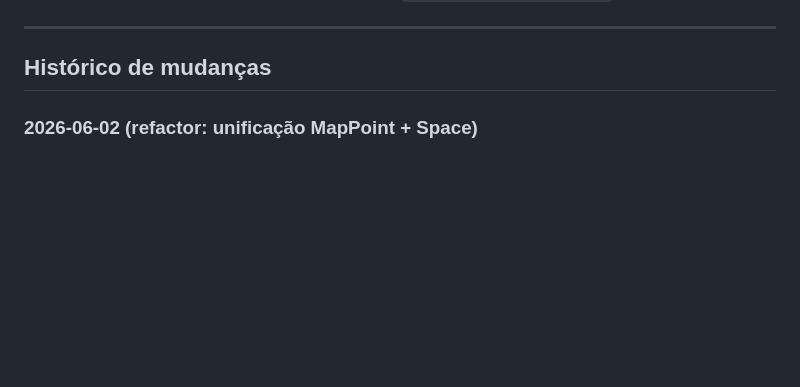
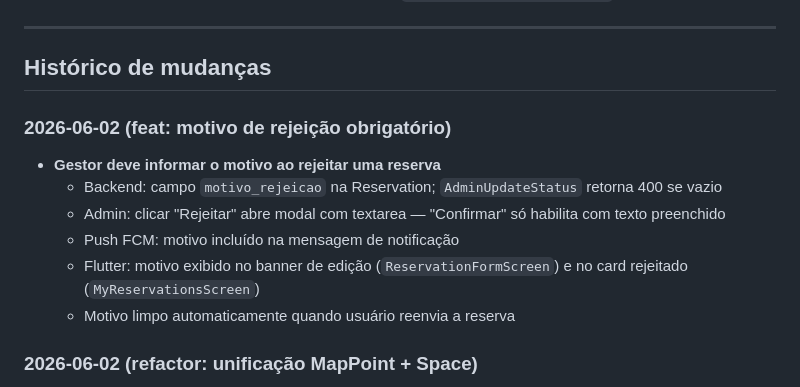
Before and after one commit to darkzinn11/parque, a Markdown page: CLAUDE.md, the part around the change. Drawn GitHub-style; blank space fills up the shorter version.

Commit message:
docs: registrar motivo de rejeição obrigatório

```diff
--- a/CLAUDE.md
+++ b/CLAUDE.md
@@ -36,6 +36,14 @@ docs/
 ---
 
 ## Histórico de mudanças
+
+### 2026-06-02 (feat: motivo de rejeição obrigatório)
+- **Gestor deve informar o motivo ao rejeitar uma reserva**
+  - Backend: campo `motivo_rejeicao` na Reservation; `AdminUpdateStatus` retorna 400 se vazio
+  - Admin: clicar "Rejeitar" abre modal com textarea — "Confirmar" só habilita com texto preenchido
+  - Push FCM: motivo incluído na mensagem de notificação
+  - Flutter: motivo exibido no banner de edição (`ReservationFormScreen`) e no card rejeitado (`MyReservationsScreen`)
+  - Motivo limpo automaticamente quando usuário reenvia a reserva
 
 ### 2026-06-02 (refactor: unificação MapPoint + Space)
 - **`Space` agora é a única fonte de verdade para lugares físicos** (refactor de arquitetura)
```
